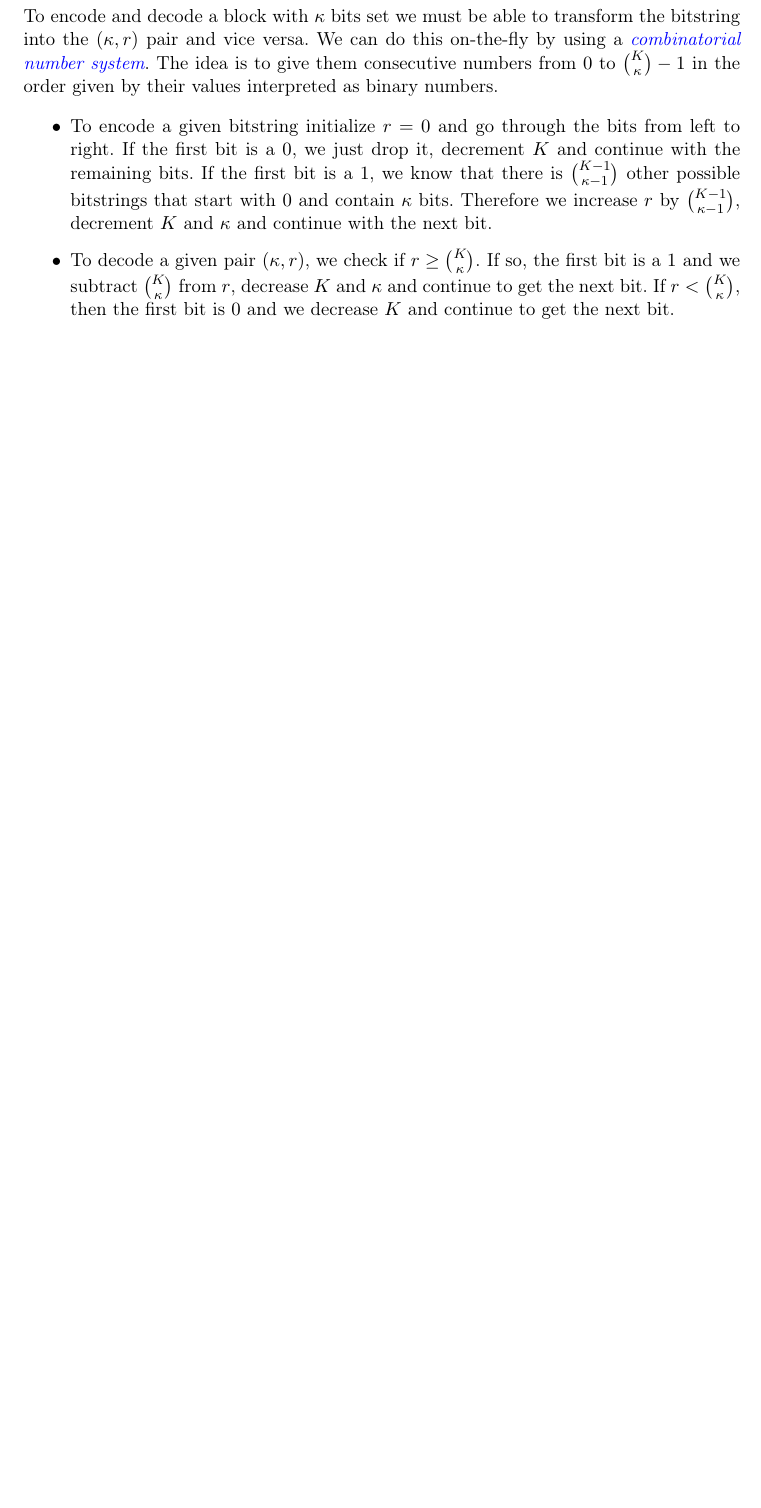
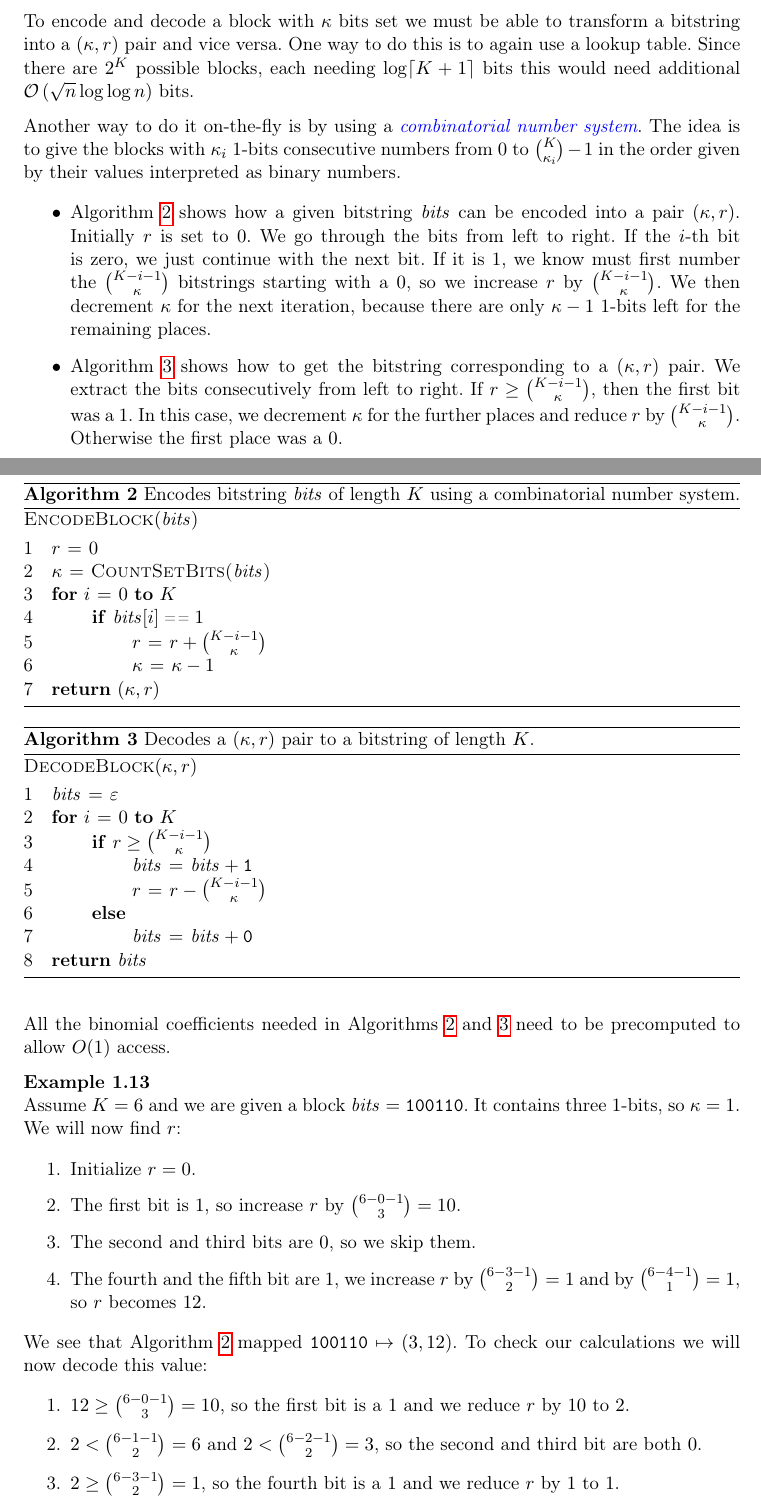
Before and after one commit to codeAligned/textIndexing, a LaTeX book (script.tex, which reads basicDatastructures/compressedBitvector.tex): part of page 8 of 24 before the commit and two parts of pages 8 and 9 of 26 after it, the two joined at a grey line, cut so that both start at the same text, the shorter picture padded with empty space. Compiled offline with pdfLaTeX.

Commit message:
Adding pseudocode and an example to the section about on-the-fly encoding/decoding of H0-compressed bitvectors.

```diff
--- a/basicDatastructures/compressedBitvector.tex
+++ b/basicDatastructures/compressedBitvector.tex
@@ -93,9 +97,70 @@ Let $B$ be a bitvector of length $n$ with $\kappa$ bits set. The entropy of this
 \end{Proof}
 
-To encode and decode a block with $\kappa$ bits set we must be able to transform the bitstring into the $(\kappa, r)$ pair and vice versa. We can do this on-the-fly by using a \defi{combinatorial number system}{Combinatorial Number System}. The idea is to give them consecutive numbers from $0$ to $\binom{K}{\kappa}-1$ in the order given by their values interpreted as binary numbers.
+To encode and decode a block with $\kappa$ bits set we must be able to transform a bitstring into a $(\kappa, r)$ pair and vice versa. One way to do this is to again use a lookup table. Since there are $2^K$ possible blocks, each needing $\log \lceil K + 1 \rceil$ bits this would need additional $\mathcal{O}\left(\sqrt{n}\log\log n\right)$ bits.
 
-% TODO (pjungeblut): This can nicely be visualised.
+Another way to do it on-the-fly is by using a \defi{combinatorial number system}{Combinatorial Number System}. The idea is to give the blocks with $\kappa_i$ $1$-bits consecutive numbers from $0$ to $\binom{K}{\kappa_i}-1$ in the order given by their values interpreted as binary numbers.
+
 \begin{itemize}
-  \item To encode a given bitstring initialize $r = 0$ and go through the bits from left to right. If the first bit is a $0$, we just drop it, decrement $K$ and continue with the remaining bits. If the first bit is a $1$, we know that there is $\binom{K-1}{\kappa-1}$ other possible bitstrings that start with $0$ and contain $\kappa$ bits. Therefore we increase $r$ by $\binom{K-1}{\kappa-1}$, decrement $K$ and $\kappa$ and continue with the next bit.
-  \item To decode a given pair $(\kappa, r)$, we check if $r \geq \binom{K}{\kappa}$. If so, the first bit is a $1$ and we subtract $\binom{K}{\kappa}$ from $r$, decrease $K$ and $\kappa$ and continue to get the next bit. If $r < \binom{K}{\kappa}$, then the first bit is $0$ and we decrease $K$ and continue to get the next bit.
+  \item Algorithm~\ref{alg:encodeBlock} shows how a given bitstring \id{bits} can be encoded into a pair $(\kappa, r)$. Initially $r$ is set to $0$. We go through the bits from left to right. If the $i$-th bit is zero, we just continue with the next bit. If it is $1$, we know must first number the $\binom{K - i - 1}{\kappa}$ bitstrings starting with a $0$, so we increase $r$ by $\binom{K - i - 1}{\kappa}$. We then decrement $\kappa$ for the next iteration, because there are only $\kappa - 1$ $1$-bits left for the remaining places.
+
+  \begin{algorithm}[htb]
+    \begin{codebox}
+      \Procname{$\proc{EncodeBlock}(\id{bits})$}
+      \li $r \gets 0$
+      \li $\kappa \gets \proc{CountSetBits(\id{bits})}$
+      \li \For $i \gets 0 \To K$
+          \Do
+      \li   \If $\id{bits}[i] \isequal 1$
+            \Then
+      \li     $r \gets r + \binom{K - i - 1}{\kappa}$
+      \li     $\kappa \gets \kappa - 1$
+            \End
+          \End
+      \li \Return $(\kappa, r)$
+    \end{codebox}
+    \caption{Encodes bitstring \id{bits} of length $K$ using a combinatorial number system.}
+    \label{alg:encodeBlock}
+  \end{algorithm}
+
+  \item Algorithm~\ref{alg:decodeBlock} shows how to get the bitstring corresponding to a $(\kappa, r)$ pair. We extract the bits consecutively from left to right. If $r \geq \binom{K - i - 1}{\kappa}$, then the first bit was a $1$. In this case, we decrement $\kappa$ for the further places and reduce $r$ by $\binom{K - i - 1}{\kappa}$. Otherwise the first place was a $0$.
+
+  \begin{algorithm}[htb]
+    \begin{codebox}
+      \Procname{$\proc{DecodeBlock}(\kappa, r)$}
+      \li $\id{bits} \gets \varepsilon$
+      \li \For $i \gets 0 \To K$
+          \Do
+      \li   \If $r \geq \binom{K - i - 1}{\kappa}$
+            \Then
+      \li     $\id{bits} \gets \id{bits} + \texttt{1}$
+      \li     $r \gets r - \binom{K - i - 1}{\kappa}$
+      \li     $\kappa \gets \kappa - 1$
+            \Else
+      \li     $\id{bits} \gets \id{bits} + \texttt{0}$
+            \End
+          \End
+      \li \Return \id{bits}
+    \end{codebox}
+    \caption{Decodes a $(\kappa, r)$ pair to a bitstring of length $K$.}
+    \label{alg:decodeBlock}
+  \end{algorithm}
 \end{itemize}
+
+All the binomial coefficients needed in Algorithms~\ref{alg:encodeBlock} and~\ref{alg:decodeBlock} need to be precomputed to allow $O(1)$ access.
+
+% TODO (pjungeblut): Visualize example with Pascal's triangle.
+\begin{Example}
+  Assume $K = 6$ and we are given a block $\id{bits} = \texttt{100110}$. It contains three $1$-bits, so $\kappa = 1$. We will now find $r$:
+  \begin{enumerate}
+    \item Initialize $r = 0$.
+    \item The first bit is $1$, so increase $r$ by $\binom{6 - 0 - 1}{3} = 10$.
+    \item The second and third bits are $0$, so we skip them.
+    \item The fourth and the fifth bit are $1$, we increase $r$ by $\binom{6 - 3 - 1}{2} = 1$ and by $\binom{6 - 4 - 1}{1} = 1$, so $r$ becomes $12$.
+  \end{enumerate}
+  We see that Algorithm~\ref{alg:encodeBlock} mapped $\texttt{100110} \mapsto (3,12)$. To check our calculations we will now decode this value:
+  \begin{enumerate}
+    \item $12 \geq \binom{6 - 0 - 1}{3} = 10$, so the first bit is a $1$ and we reduce $r$ by $10$ to $2$.
+    \item $2 < \binom{6 - 1 - 1}{2} = 6$ and $2 < \binom{6 - 2 - 1}{2} = 3$, so the second and third bit are both $0$.
+    \item $2 \geq \binom{6 - 3 - 1}{2} = 1$, so the fourth bit is a $1$ and we reduce $r$ by $1$ to $1$.
+    \item $1 \geq \binom{6 - 4 - 1}{1} = 1$, so the fifth bit is again a $1$ an we further reduce $r$ by $1$ to $0$.
+    \item $0 < \binom{6 - 5 - 1}{0} = 0$, so the sixth bit is $0$.
```
Also changed, not shown: script.pdf, basicDatastructures/compressedBitvector.tex (21 more changed lines).
